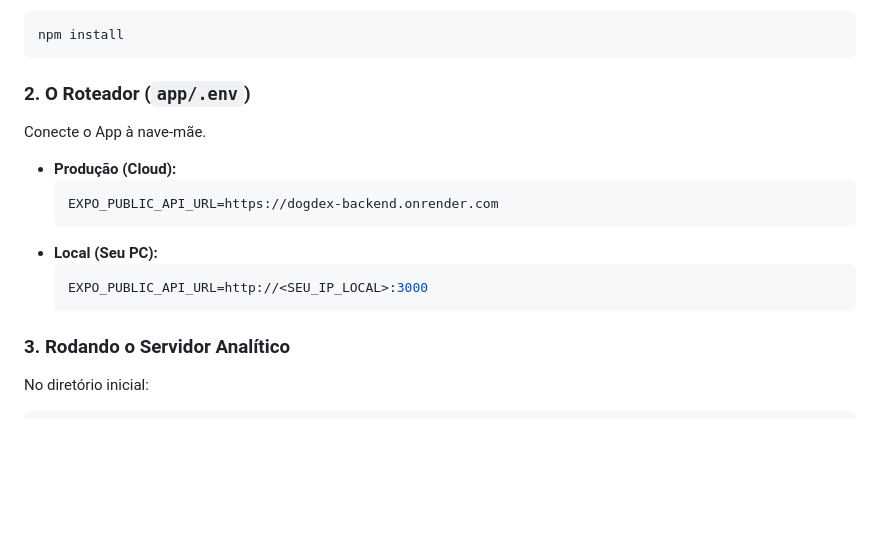
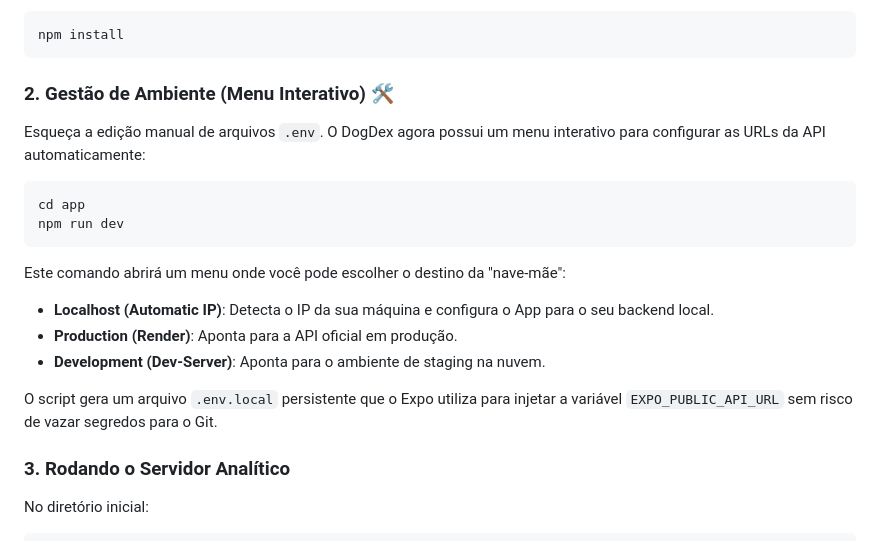
Before and after one commit to MullerEsposito/dogdex, a Markdown page: README.md, the part around the change. GitHub-like rendering; blank space fills up the shorter version.

Commit message:
docs: update readme and changelog with dev-menu and security features

````diff
--- a/README.md
+++ b/README.md
@@ -35,16 +35,20 @@ Para começar os pacotes básicos, incluindo todas as subpastas `Workspaces`:
 npm install
 ```
 
-### 2. O Roteador (`app/.env`)
-Conecte o App à nave-mãe.
-- **Produção (Cloud):**
-  ```env
-  EXPO_PUBLIC_API_URL=https://dogdex-backend.onrender.com
-  ```
-- **Local (Seu PC):**
-  ```env
-  EXPO_PUBLIC_API_URL=http://<SEU_IP_LOCAL>:3000
-  ```
+### 2. Gestão de Ambiente (Menu Interativo) 🛠️
+Esqueça a edição manual de arquivos `.env`. O DogDex agora possui um menu interativo para configurar as URLs da API automaticamente:
+
+```bash
+cd app
+npm run dev
+```
+
+Este comando abrirá um menu onde você pode escolher o destino da "nave-mãe":
+- **Localhost (Automatic IP)**: Detecta o IP da sua máquina e configura o App para o seu backend local.
+- **Production (Render)**: Aponta para a API oficial em produção.
+- **Development (Dev-Server)**: Aponta para o ambiente de staging na nuvem.
+
+O script gera um arquivo `.env.local` persistente que o Expo utiliza para injetar a variável `EXPO_PUBLIC_API_URL` sem risco de vazar segredos para o Git.
 
 ### 3. Rodando o Servidor Analítico
 No diretório inicial:
````
Also changed, not shown: CHANGELOG.md (+18 -8 lines).
